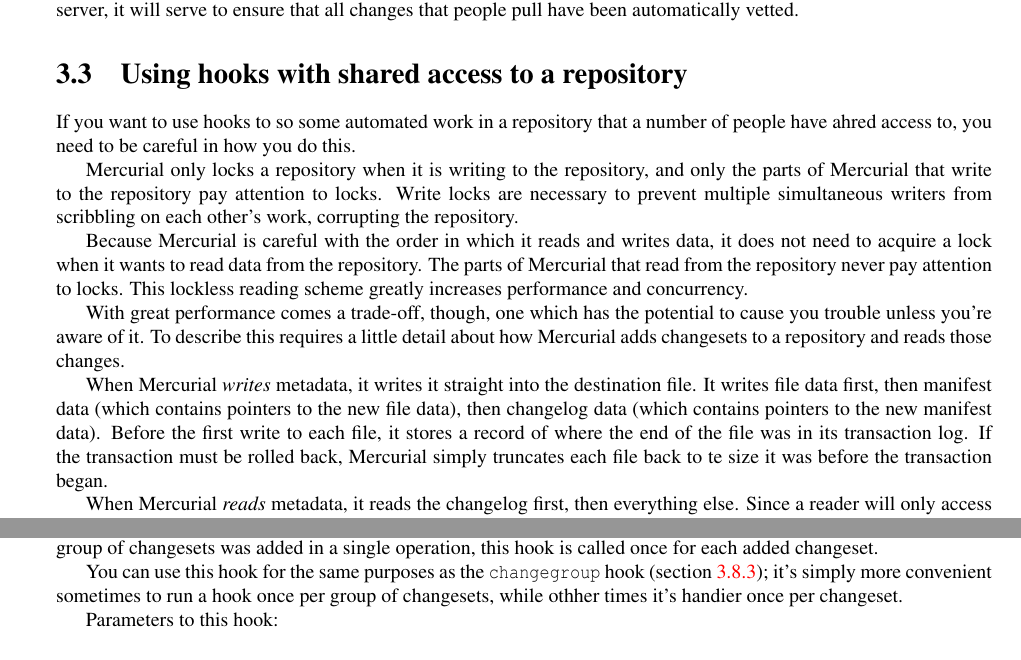
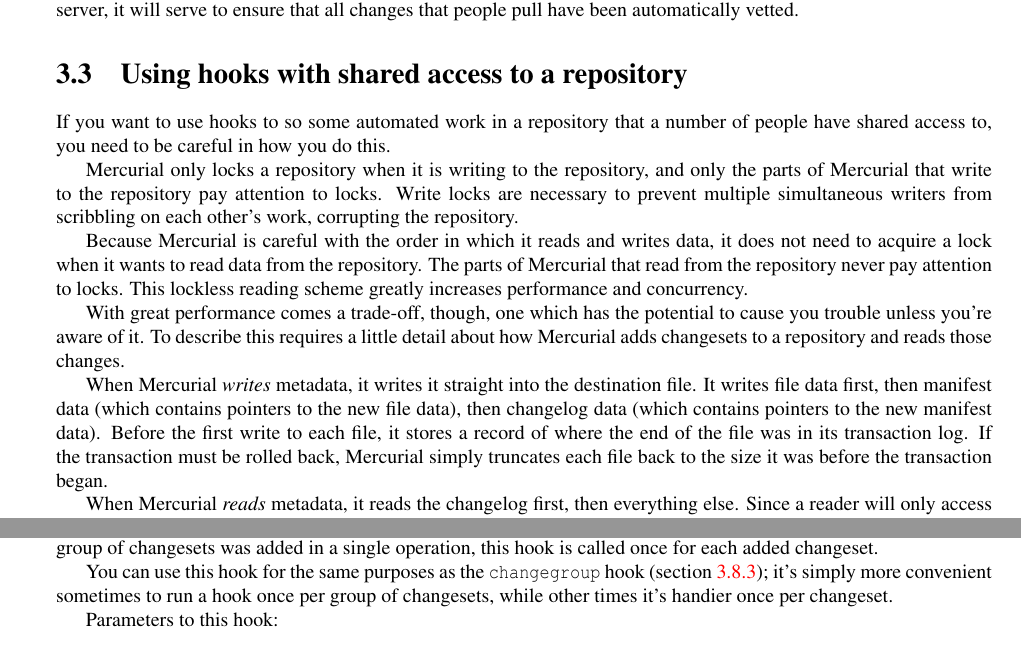
Before and after one commit to paugier/mercurial-book, a LaTeX book (en/00book.tex, which reads en/hook.tex): two parts of pages 12 and 17 of 41, joined at a grey line, cut so that both start at the same text. Compiled offline with pdfLaTeX; a LaTeX package or settings file that is missing is left out.

Commit message:
Tix fypos.

```diff
--- a/en/hook.tex
+++ b/en/hook.tex
@@ -151,7 +151,7 @@
 \section{Using hooks with shared access to a repository}
 
 If you want to use hooks to so some automated work in a repository
-that a number of people have ahred access to, you need to be careful
+that a number of people have shared access to, you need to be careful
 in how you do this.
 
 Mercurial only locks a repository when it is writing to the
@@ -177,7 +177,7 @@
 (which contains pointers to the new manifest data).  Before the first
 write to each file, it stores a record of where the end of the file
 was in its transaction log.  If the transaction must be rolled back,
-Mercurial simply truncates each file back to te size it was before the
+Mercurial simply truncates each file back to the size it was before the
 transaction began.
 
 When Mercurial \emph{reads} metadata, it reads the changelog first,
@@ -631,7 +631,7 @@
 
 You can use this hook for the same purposes as the \hook{changegroup}
 hook (section~\ref{sec:hook:changegroup}); it's simply more convenient
-sometimes to run a hook once per group of changesets, while othher
+sometimes to run a hook once per group of changesets, while other
 times it's handier once per changeset.
 
 Parameters to this hook:
```
Also changed, not shown: en/hook.tex (2 more changed lines).
